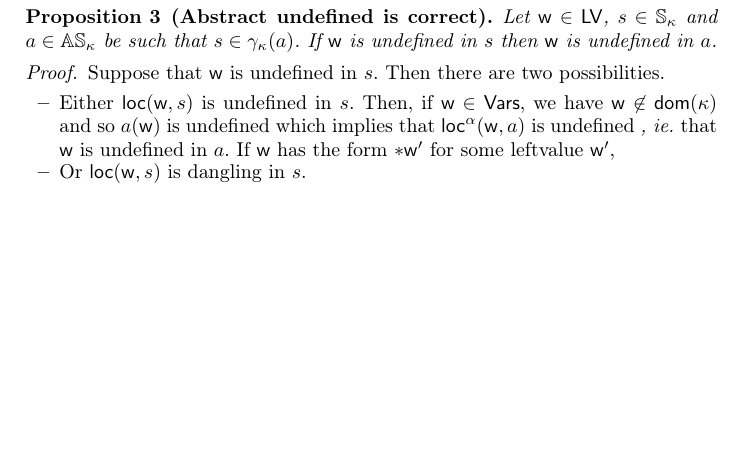
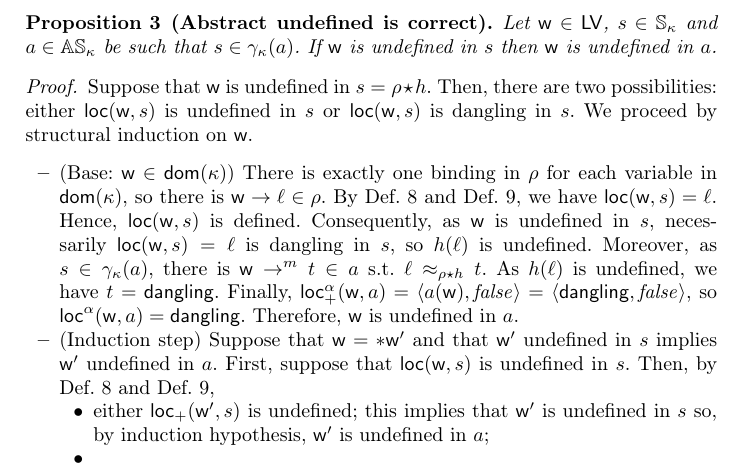
Before and after one commit to LedgerProject/safepkt_paper, a LaTeX thesis (000_rust.tex, which reads 030_abstract_semantics.tex): part of page 23 of 25, cut so that both start at the same text, the shorter picture padded with empty space. Compiled offline with pdfLaTeX.

Commit message:
Started proof of Prop. 3

```diff
--- a/030_abstract_semantics.tex
+++ b/030_abstract_semantics.tex
@@ -521,14 +521,38 @@
 \end{proposition}
 \begin{proof}
   % TODO
-  Suppose that $\mathsf{w}$ is undefined in $s$. Then there are two possibilities.
+  Suppose that $\mathsf{w}$ is undefined in $s=\rho\star h$. Then, there are
+  two possibilities: either $\loc(\mathsf{w},s)$ is undefined in $s$ or
+  $\loc(\mathsf{w},s)$ is dangling in $s$.
+  We proceed by structural induction on $\mathsf{w}$.
   \begin{itemize}
-    \item Either $\loc(\mathsf{w},s)$ is undefined in $s$.
-    Then, if $\mathsf{w}\in\Vars$, we have $\mathsf{w}\not\in\dom(\kappa)$
-    and so $a(\mathsf{w})$ is undefined which implies that $\loca(\mathsf{w},a)$
-    is undefined \ie that $\mathsf{w}$ is undefined in $a$.
-    If $\mathsf{w}$ has the form $\mathtt{*}\mathsf{w}'$ for some leftvalue $\mathsf{w}'$,
-    \item Or $\loc(\mathsf{w},s)$ is dangling in $s$.
+    \item (Base: $\mathsf{w}\in\dom(\kappa)$)
+    There is exactly one binding in $\rho$ for each variable in
+    $\dom(\kappa)$, so there is $\mathsf{w}\to\ell\in\rho$.
+    By Def.~\ref{def:location_for_reading} and Def.~\ref{def:location},
+    we have $\loc(\mathsf{w},s)=\ell$. Hence, $\loc(\mathsf{w},s)$ is defined.
+    Consequently, as $\mathsf{w}$ is undefined in $s$, necessarily
+    $\loc(\mathsf{w},s)=\ell$ is dangling in $s$, so $h(\ell)$ is
+    undefined. Moreover, as $s\in\gamma_\kappa(a)$, there is
+    $\mathsf{w}\to^m t\in a$ s.t. $\ell\approx_{\rho\star h}t$.
+    As $h(\ell)$ is undefined, we have $t=\mathsf{dangling}$.
+    Finally, $\locreada(\mathsf{w},a)=\langle a(\mathsf{w}),\mathit{false}\rangle
+    =\langle \mathsf{dangling},\mathit{false}\rangle$, so
+    $\loca(\mathsf{w},a)=\mathsf{dangling}$. Therefore, $\mathsf{w}$ is
+    undefined in $a$.
+    %
+    \item (Induction step) Suppose that $\mathsf{w} = \mathtt{*}\mathsf{w}'$
+    and that $\mathsf{w}'$ undefined in $s$ implies $\mathsf{w}'$ undefined in
+    $a$. First, suppose that $\loc(\mathsf{w},s)$ is undefined in $s$. Then,
+    by Def.~\ref{def:location_for_reading} and Def.~\ref{def:location},
+    \begin{itemize}
+      \item either $\locread(\mathsf{w'},s)$ is undefined; this implies that
+      $\mathsf{w}'$ is undefined in $s$ so, by induction hypothesis,
+      $\mathsf{w}'$ is undefined in $a$;
+      \item
+      \item
+    \end{itemize}
+    \qed
   \end{itemize}
 \end{proof}
 
```
